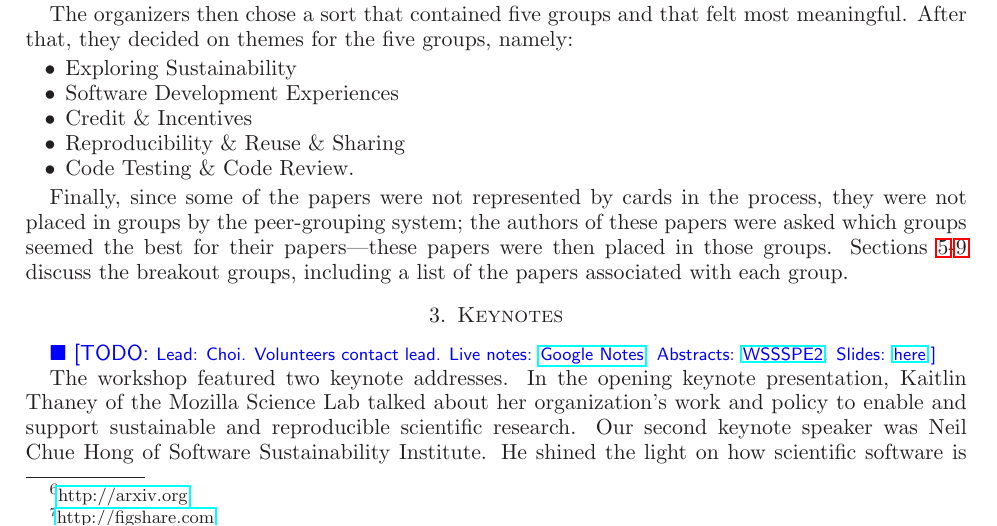
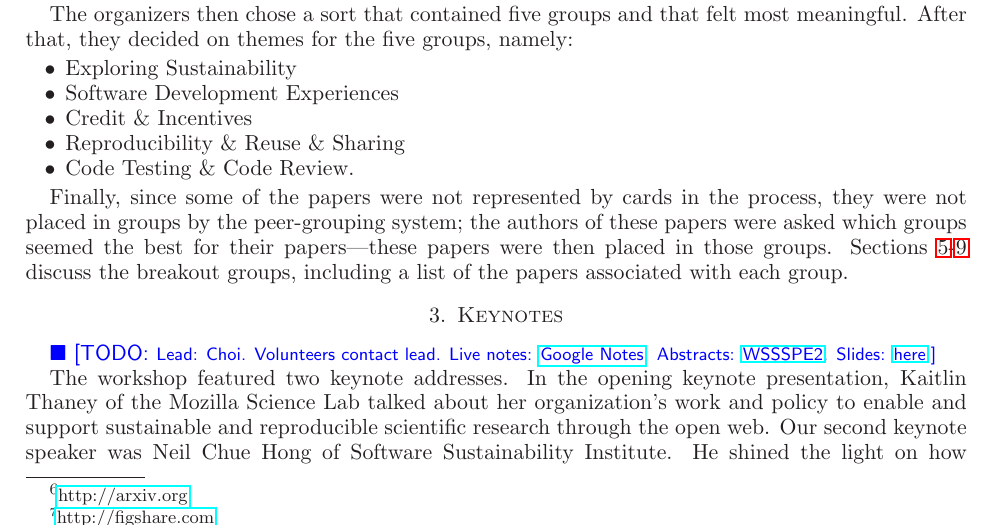
Before and after one commit to WSSSPE/meetings, a LaTeX paper (WSSSPE2_report/WSSSPE2_review.tex): part of page 3 of 14, cut so that both start at the same text. Compiled offline with LaTeX, dvips and Ghostscript.

Commit message:
Section 3: intro : add a few words.

```diff
--- a/WSSSPE2_report/WSSSPE2_review.tex
+++ b/WSSSPE2_report/WSSSPE2_review.tex
@@ -347,7 +347,7 @@ Abstracts: \href{http://tinyurl.com/mnenzms}{WSSSPE2}. Slides: \href{http://tiny
 The workshop featured two keynote addresses. In the opening keynote
 presentation, Kaitlin Thaney of the Mozilla Science Lab talked about her
 organization's work and policy to enable and support sustainable and
-reproducible scientific research. Our second keynote speaker was Neil Chue Hong
+reproducible scientific research through the open web. Our second keynote speaker was Neil Chue Hong
 of Software Sustainability Institute. He shined the light on how scientific
 software is prevalently driving advances in many science and engineering fields.
 Both keynote speeches spawned further discussion among workshop participants on
```
